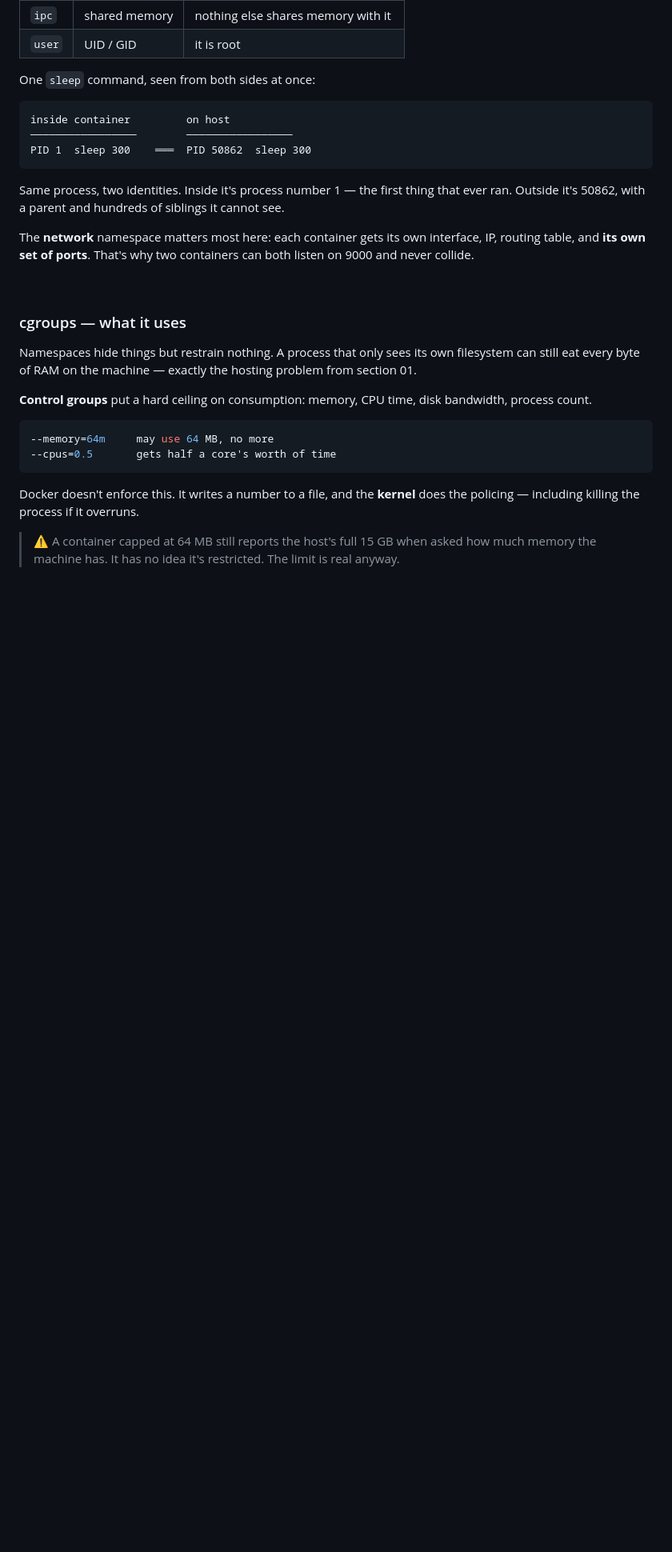
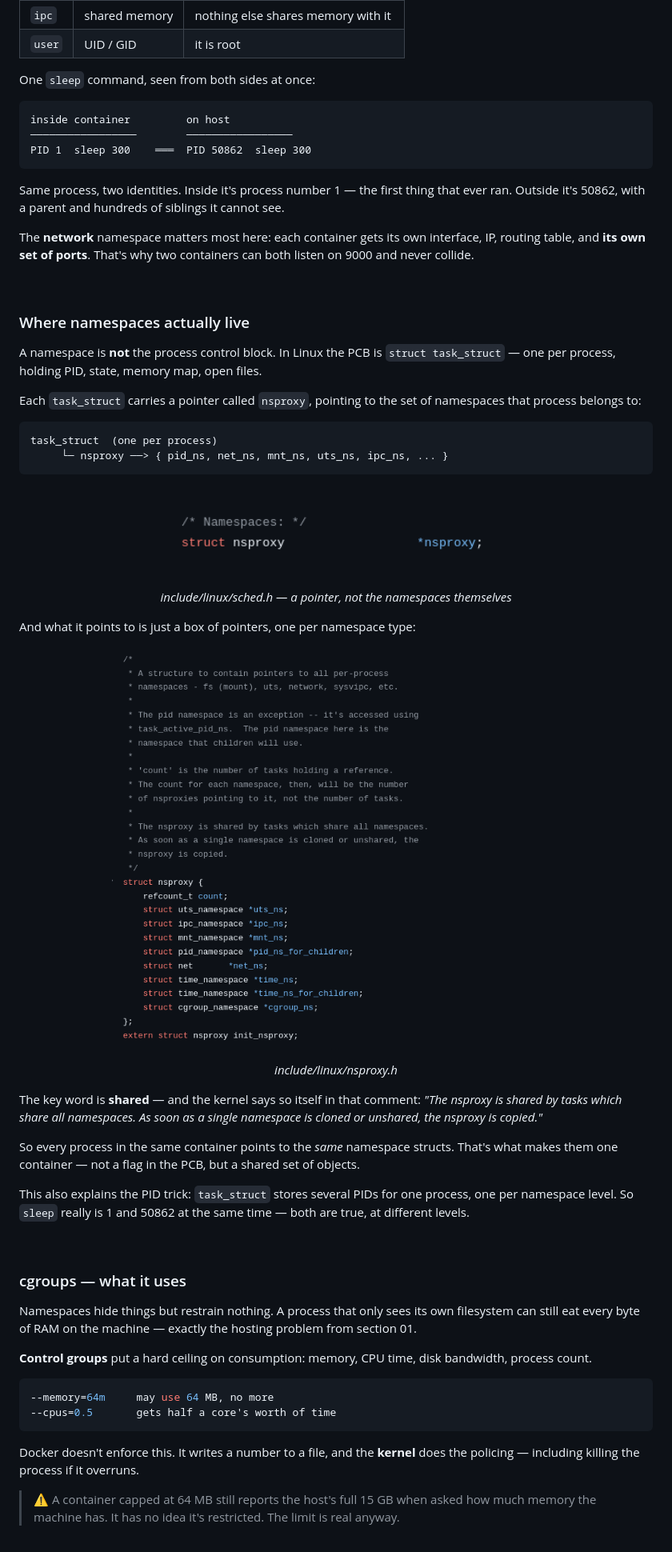
Before and after one commit to 0xseljarida/Inception, a Markdown page: NOTES.md, the part around one of its changes. Shown at 80% size. GitHub-like rendering; pictures changed too: assets/struct-nsproxy.png (added), assets/task_struct-nsproxy.png (added); blank space fills up the shorter version.

Commit message:
NOTE.md

````diff
--- a/NOTES.md
+++ b/NOTES.md
@@ -80,6 +80,33 @@ The **network** namespace matters most here: each container gets its own interfa
 
 <br>
 
+### Where namespaces actually live
+
+A namespace is **not** the process control block. In Linux the PCB is `struct task_struct` — one per process, holding PID, state, memory map, open files.
+
+Each `task_struct` carries a pointer called `nsproxy`, pointing to the set of namespaces that process belongs to:
+
+```
+task_struct  (one per process)
+     └─ nsproxy ──> { pid_ns, net_ns, mnt_ns, uts_ns, ipc_ns, ... }
+```
+
+<p align="center"><img src="assets/task_struct-nsproxy.png" width="520"></p>
+<p align="center"><i>include/linux/sched.h — a pointer, not the namespaces themselves</i></p>
+
+And what it points to is just a box of pointers, one per namespace type:
+
+<p align="center"><img src="assets/struct-nsproxy.png" width="560"></p>
+<p align="center"><i>include/linux/nsproxy.h</i></p>
+
+The key word is **shared** — and the kernel says so itself in that comment: *"The nsproxy is shared by tasks which share all namespaces. As soon as a single namespace is cloned or unshared, the nsproxy is copied."*
+
+So every process in the same container points to the *same* namespace structs. That's what makes them one container — not a flag in the PCB, but a shared set of objects.
+
+This also explains the PID trick: `task_struct` stores several PIDs for one process, one per namespace level. So `sleep` really is 1 and 50862 at the same time — both are true, at different levels.
+
+<br>
+
 ### cgroups — what it uses
 
 Namespaces hide things but restrain nothing. A process that only sees its own filesystem can still eat every byte of RAM on the machine — exactly the hosting problem from section 01.
````
Also changed, not shown: other parts of NOTES.md (+38 -0 lines).
